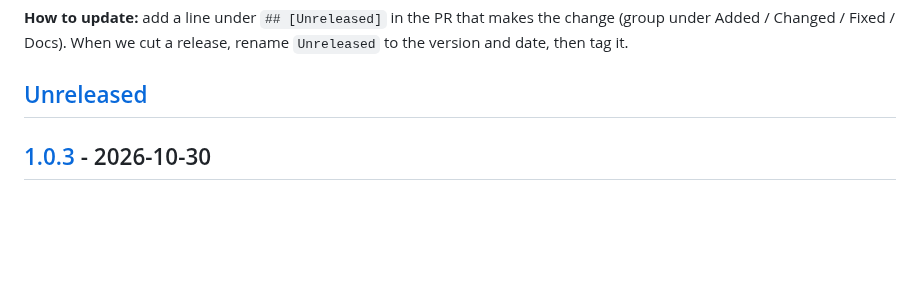
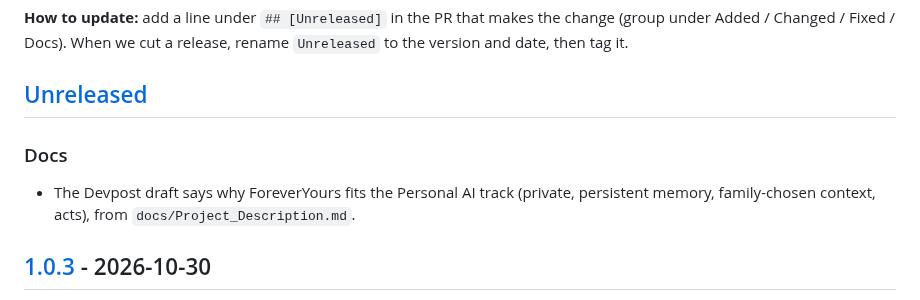
Before and after one commit to miravena/foreveryours, a Markdown page: CHANGELOG.md, the part around the change. Drawn GitHub-style; blank space fills up the shorter version.

```diff
--- a/CHANGELOG.md
+++ b/CHANGELOG.md
@@ -9,6 +9,9 @@ change (group under Added / Changed / Fixed / Docs). When we cut a release,
 rename `Unreleased` to the version and date, then tag it.
 
 ## [Unreleased]
+
+### Docs
+- The Devpost draft says why ForeverYours fits the Personal AI track (private, persistent memory, family-chosen context, acts), from `docs/Project_Description.md`.
 
 ## [1.0.3] - 2026-10-30
 
```
Also changed, not shown: docs/DEVPOST_DRAFT.md (+16 -0 lines).
